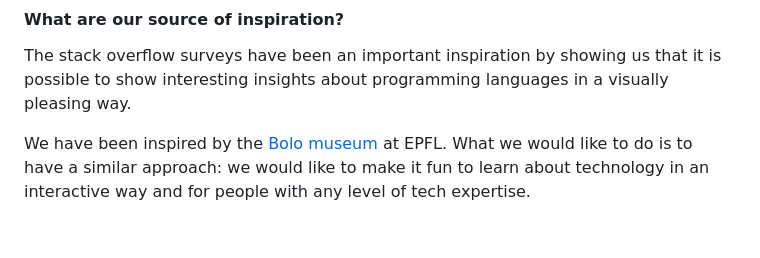
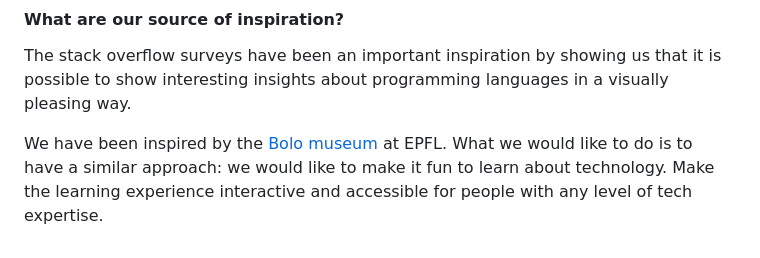
Before and after one commit to com-480-data-visualization/VHXplore, a Markdown page: Milestones/milestone1/Milestone1.md, the part around the change. GitHub-like rendering.

Commit message:
change to .md file

```diff
--- a/Milestones/milestone1/Milestone1.md
+++ b/Milestones/milestone1/Milestone1.md
@@ -83,4 +83,4 @@ Finally, we would like to stand out from the projecst above by putting the empha
 
 The stack overflow surveys have been an important inspiration by showing us that it is possible to show interesting insights about programming languages in a visually pleasing way.
 
-We have been inspired by the [Bolo museum](https://en.wikipedia.org/wiki/Mus%C3%A9e_Bolo) at EPFL. What we would like to do is to have a similar approach: we would like to make it fun to learn about technology in an interactive way and for people with any level of tech expertise.
+We have been inspired by the [Bolo museum](https://en.wikipedia.org/wiki/Mus%C3%A9e_Bolo) at EPFL. What we would like to do is to have a similar approach: we would like to make it fun to learn about technology. Make the learning experience interactive and accessible for people with any level of tech expertise.
```
